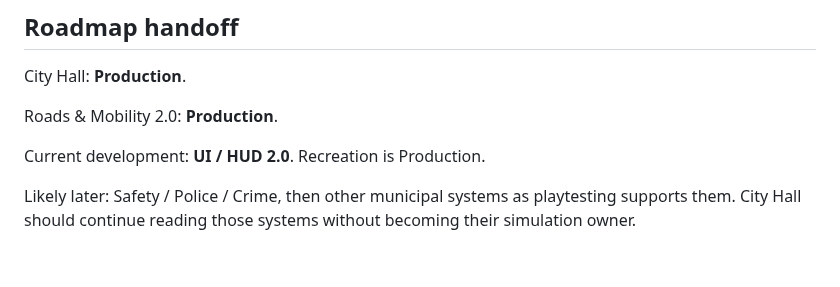
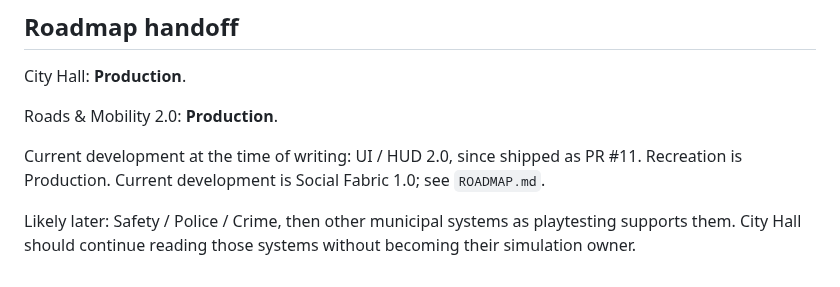
Before and after one commit to OuterHeavenX/Meadowline, a Markdown page: docs/CITY_HALL_1.md, the part around the change. Rendered like a GitHub page.

```diff
--- a/docs/CITY_HALL_1.md
+++ b/docs/CITY_HALL_1.md
@@ -143,6 +143,6 @@ City Hall: **Production**.
 
 Roads & Mobility 2.0: **Production**.
 
-Current development: **UI / HUD 2.0**. Recreation is Production.
+Current development at the time of writing: UI / HUD 2.0, since shipped as PR #11. Recreation is Production. Current development is Social Fabric 1.0; see `ROADMAP.md`.
 
 Likely later: Safety / Police / Crime, then other municipal systems as playtesting supports them. City Hall should continue reading those systems without becoming their simulation owner.
```
Also changed, not shown: docs/CITY_GROWTH_1.md (+1 -1 lines).
